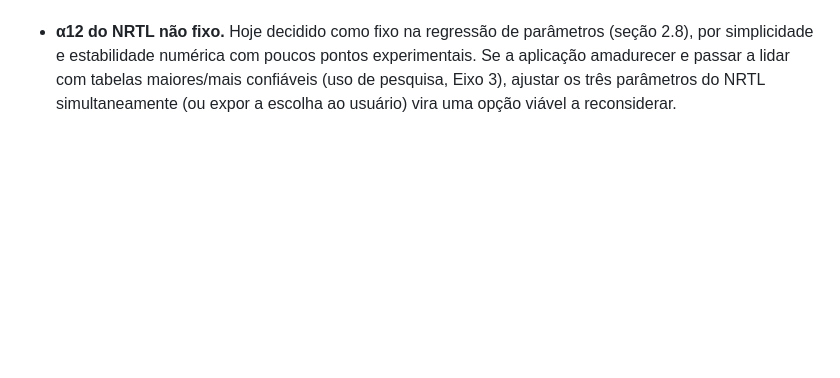
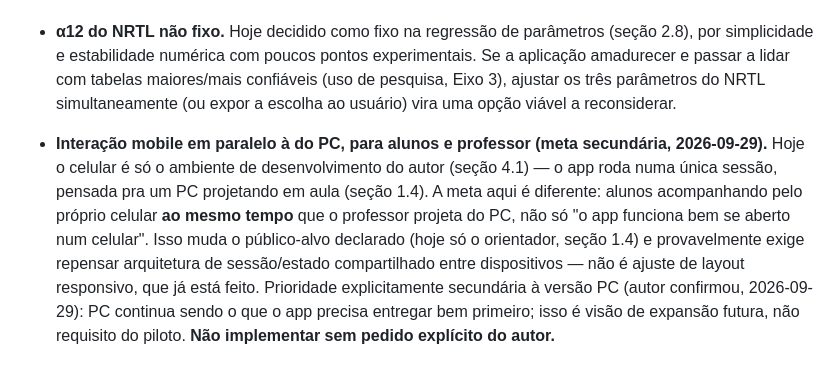
Before and after one commit to Lins84/equilibrio-fases-GE-tcc, a Markdown page: Docs/mapeamento_e_plano_TCC-1.md, the part around one of its changes. GitHub-like rendering; blank space fills up the shorter version.

```diff
--- a/Docs/mapeamento_e_plano_TCC-1.md
+++ b/Docs/mapeamento_e_plano_TCC-1.md
@@ -480,3 +480,5 @@ Com a assinatura Claude Pro ativa ("Habemus Pro"), o roteiro de testes de uso re
 Criada em 2026-09-13. Ideias explicitamente **adiadas para depois da entrega do TCC** — não fazem parte do escopo do projeto piloto e não devem ser implementadas sem novo pedido explícito do autor, mesmo que pareçam pequenas. Diferem da seção 7 ("Pontos em Aberto"): aquela é o que falta decidir **dentro** do piloto; esta é o que vem **depois**, se o projeto continuar sendo mantido.
 
 - **α12 do NRTL não fixo.** Hoje decidido como fixo na regressão de parâmetros (seção 2.8), por simplicidade e estabilidade numérica com poucos pontos experimentais. Se a aplicação amadurecer e passar a lidar com tabelas maiores/mais confiáveis (uso de pesquisa, Eixo 3), ajustar os três parâmetros do NRTL simultaneamente (ou expor a escolha ao usuário) vira uma opção viável a reconsiderar.
+
+- **Interação mobile em paralelo à do PC, para alunos e professor (meta secundária, 2026-09-29).** Hoje o celular é só o ambiente de desenvolvimento do autor (seção 4.1) — o app roda numa única sessão, pensada pra um PC projetando em aula (seção 1.4). A meta aqui é diferente: alunos acompanhando pelo próprio celular **ao mesmo tempo** que o professor projeta do PC, não só "o app funciona bem se aberto num celular". Isso muda o público-alvo declarado (hoje só o orientador, seção 1.4) e provavelmente exige repensar arquitetura de sessão/estado compartilhado entre dispositivos — não é ajuste de layout responsivo, que já está feito. Prioridade explicitamente secundária à versão PC (autor confirmou, 2026-09-29): PC continua sendo o que o app precisa entregar bem primeiro; isso é visão de expansão futura, não requisito do piloto. **Não implementar sem pedido explícito do autor.**
```
Also changed, not shown: other parts of Docs/mapeamento_e_plano_TCC-1.md (+1 -1 lines).
